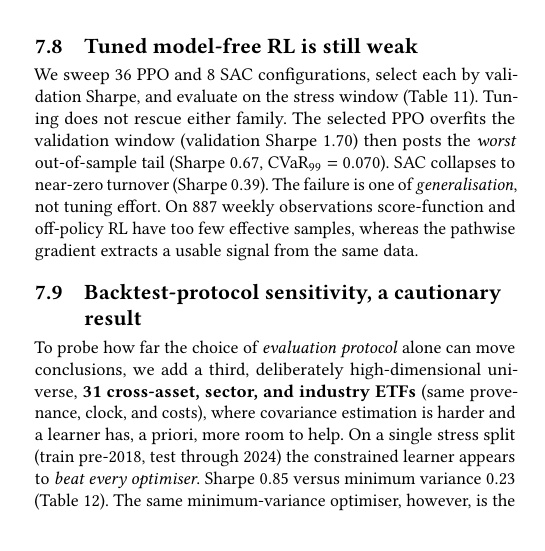
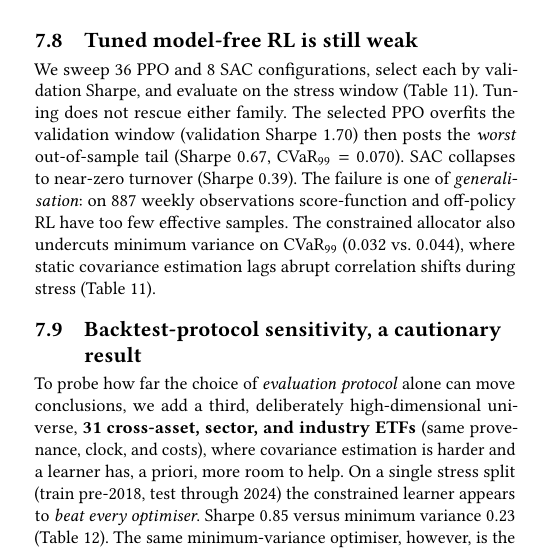
Before and after one commit to nl2992/ICAIF_cvar-rl-portfolio-allocator, a LaTeX paper (paper/main.tex): part of one column of page 7 of 8, cut so that both start at the same text. Compiled offline with pdfLaTeX.

Commit message:
note constrained allocator undercuts min-var CVaR99 in stress window

```diff
--- a/paper/main.tex
+++ b/paper/main.tex
@@ -760,9 +760,11 @@ evaluate on the stress window (Table~\ref{tab:modelfree}).
 Tuning does not rescue either family.  The selected PPO overfits the validation window
 (validation Sharpe $1.70$) then posts the \emph{worst} out-of-sample tail (Sharpe
 $0.67$, $\mathrm{CVaR}_{99}=0.070$). SAC collapses to near-zero turnover (Sharpe
-$0.39$).  The failure is one of \emph{generalisation}, not tuning effort. On 887
-weekly observations score-function and off-policy RL have too few effective samples,
-whereas the pathwise gradient extracts a usable signal from the same data.
+$0.39$).  The failure is one of \emph{generalisation}: on 887 weekly observations
+score-function and off-policy RL have too few effective samples.
+The constrained allocator also undercuts minimum variance on $\mathrm{CVaR}_{99}$
+($0.032$ vs.\ $0.044$), where static covariance estimation lags abrupt correlation
+shifts during stress (Table~\ref{tab:modelfree}).
 
 \begin{table}[t]
 \centering
```
Also changed, not shown: paper/main.pdf.
